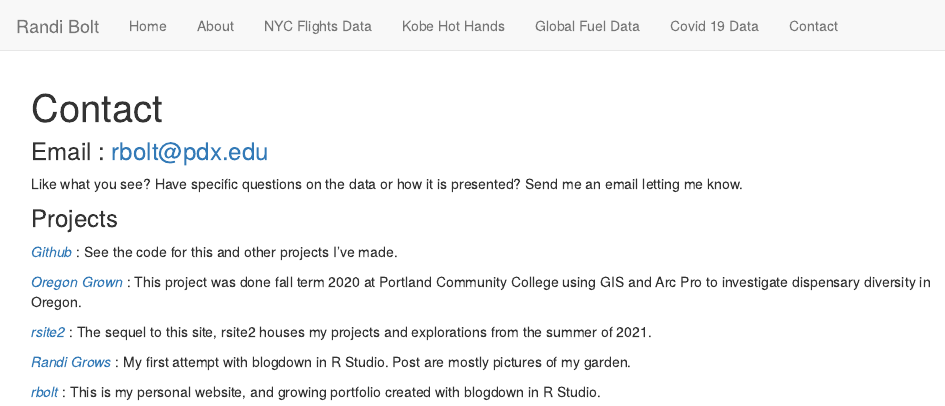
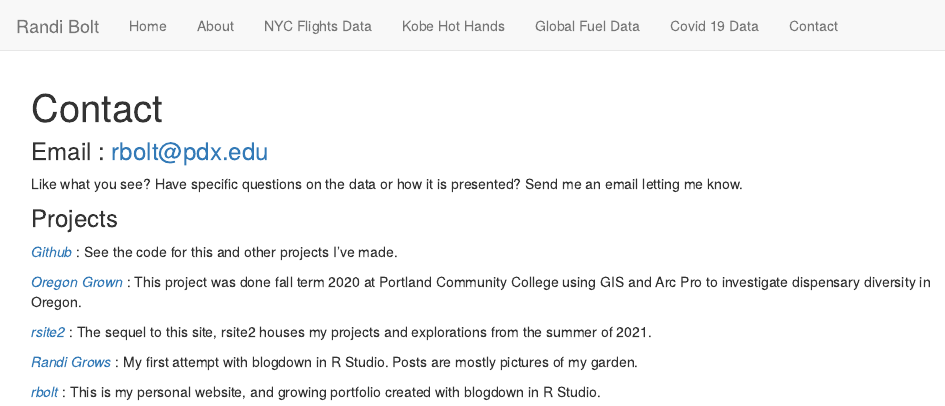
Before and after one commit to rbolt13/rsite, an R Markdown document (contact.Rmd): the page in a window 1100 px wide, from its top. Rendered offline with R 4.5, knitr and Pandoc, with nearby package versions.

Commit message:
small fix

```diff
--- a/contact.Rmd
+++ b/contact.Rmd
@@ -20,6 +20,6 @@ Like what you see? Have specific questions on the data or how it is presented? S
 
 *[rsite2](https://rbolt13.github.io/rsite2)* : The sequel to this site, rsite2 houses my projects and explorations from the summer of 2021.
 
-*[Randi Grows](https://randigrows.netlify.app/about/)* : My first attempt with blogdown in R Studio. Post are mostly pictures of my garden.
+*[Randi Grows](https://randigrows.netlify.app/about/)* : My first attempt with blogdown in R Studio. Posts are mostly pictures of my garden.
 
 *[rbolt](https://rbolt.netlify.app/)* : This is my personal website, and growing portfolio created with blogdown in R Studio.
```
Also changed, not shown: 1 other file.
